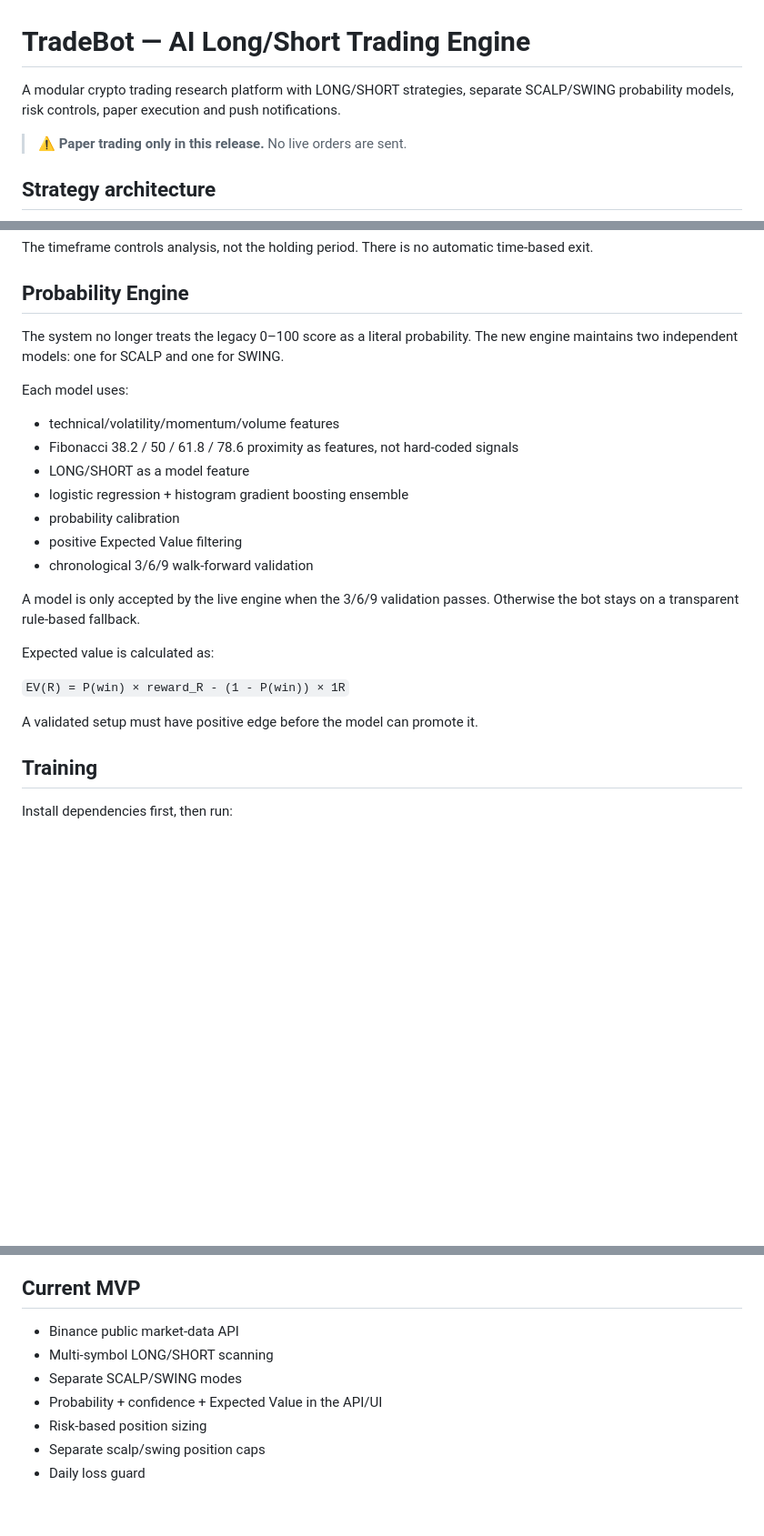
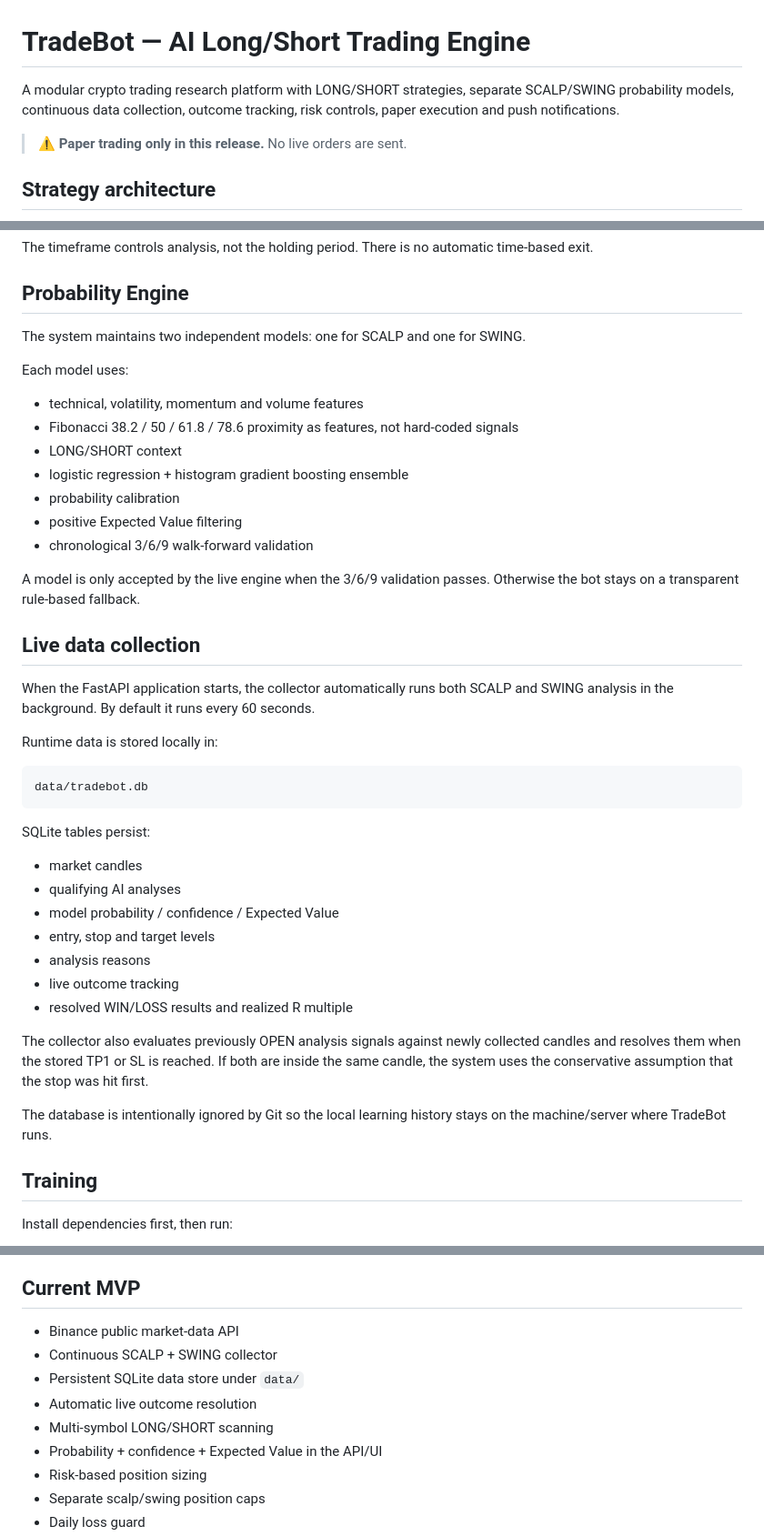
Before and after one commit to bauermannricardo46-beep/tradebot, a Markdown page: README.md, 3 parts joined by grey strips. Shown at 91% size. Rendered like a GitHub page; blank space fills up the shorter version.

Commit message:
docs: document persistent live learning data pipeline

````diff
--- a/README.md
+++ b/README.md
@@ -1,6 +1,6 @@
 # TradeBot — AI Long/Short Trading Engine
 
-A modular crypto trading research platform with LONG/SHORT strategies, separate SCALP/SWING probability models, risk controls, paper execution and push notifications.
+A modular crypto trading research platform with LONG/SHORT strategies, separate SCALP/SWING probability models, continuous data collection, outcome tracking, risk controls, paper execution and push notifications.
 
 > ⚠️ **Paper trading only in this release.** No live orders are sent.
 
@@ -24,12 +24,12 @@ The timeframe controls analysis, not the holding period. There is no automatic t
 
 ## Probability Engine
 
-The system no longer treats the legacy 0–100 score as a literal probability. The new engine maintains two independent models: one for SCALP and one for SWING.
+The system maintains two independent models: one for SCALP and one for SWING.
 
 Each model uses:
-- technical/volatility/momentum/volume features
+- technical, volatility, momentum and volume features
 - Fibonacci 38.2 / 50 / 61.8 / 78.6 proximity as features, not hard-coded signals
-- LONG/SHORT as a model feature
+- LONG/SHORT context
 - logistic regression + histogram gradient boosting ensemble
 - probability calibration
 - positive Expected Value filtering
@@ -37,11 +37,28 @@ Each model uses:
 
 A model is only accepted by the live engine when the 3/6/9 validation passes. Otherwise the bot stays on a transparent rule-based fallback.
 
-Expected value is calculated as:
+## Live data collection
 
-`EV(R) = P(win) × reward_R - (1 - P(win)) × 1R`
+When the FastAPI application starts, the collector automatically runs both SCALP and SWING analysis in the background. By default it runs every 60 seconds.
 
-A validated setup must have positive edge before the model can promote it.
+Runtime data is stored locally in:
+
+```text
+data/tradebot.db
+```
+
+SQLite tables persist:
+- market candles
+- qualifying AI analyses
+- model probability / confidence / Expected Value
+- entry, stop and target levels
+- analysis reasons
+- live outcome tracking
+- resolved WIN/LOSS results and realized R multiple
+
+The collector also evaluates previously OPEN analysis signals against newly collected candles and resolves them when the stored TP1 or SL is reached. If both are inside the same candle, the system uses the conservative assumption that the stop was hit first.
+
+The database is intentionally ignored by Git so the local learning history stays on the machine/server where TradeBot runs.
 
 ## Training
 
@@ -58,8 +75,10 @@ The look-ahead used during training exists only to create a supervised label. It
 ## Current MVP
 
 - Binance public market-data API
+- Continuous SCALP + SWING collector
+- Persistent SQLite data store under `data/`
+- Automatic live outcome resolution
 - Multi-symbol LONG/SHORT scanning
-- Separate SCALP/SWING modes
 - Probability + confidence + Expected Value in the API/UI
 - Risk-based position sizing
 - Separate scalp/swing position caps
````
Also changed, not shown: other parts of README.md (+23 -0 lines).
